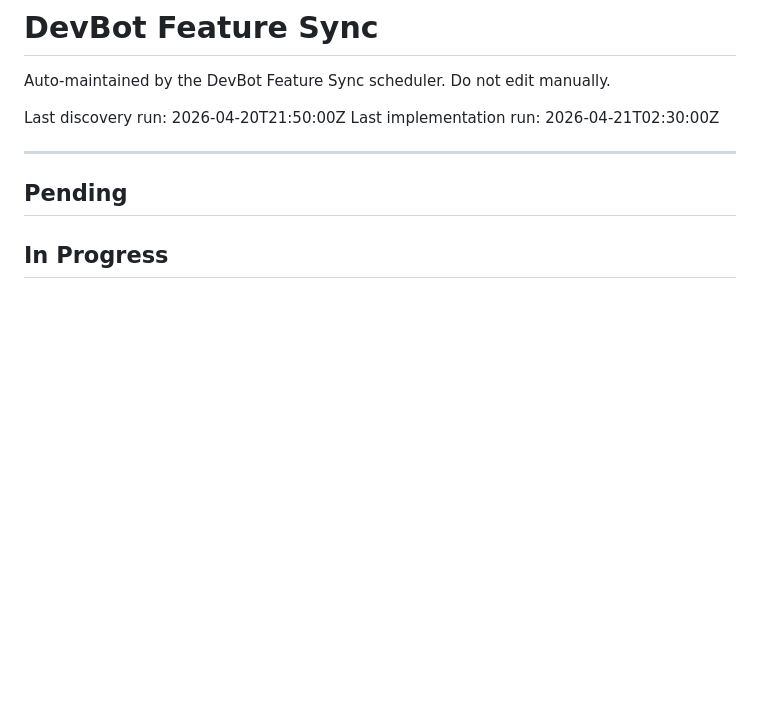
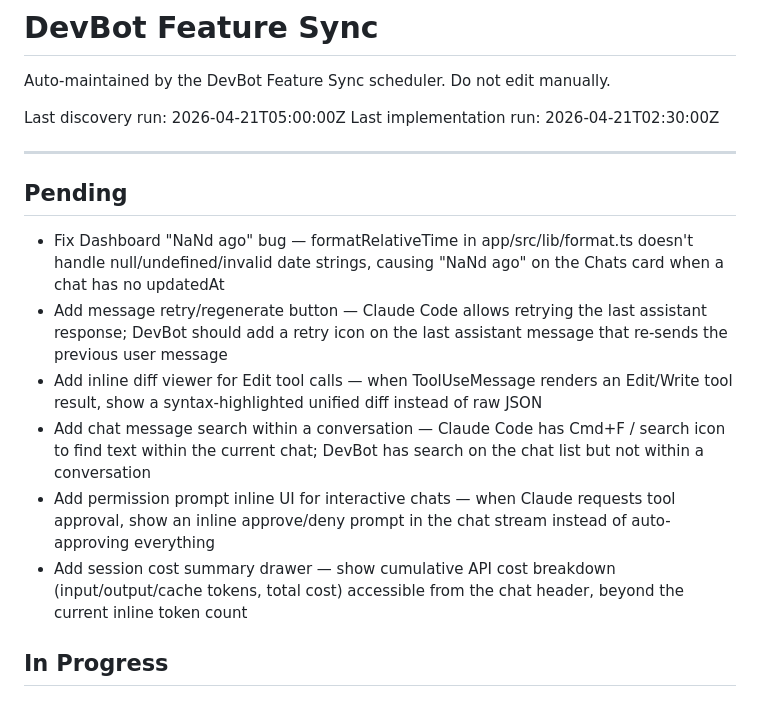
Before and after one commit to allsetlabs/devbot, a Markdown page: DEVBOT_FEATURE_SYNC.md, the part around the change. GitHub-like rendering; blank space fills up the shorter version.

Commit message:
chore(devbot): feature sync — discovery run, found 6 items
Co-Authored-By: Claude Opus 4.6 <noreply@anthropic.com>

```diff
--- a/DEVBOT_FEATURE_SYNC.md
+++ b/DEVBOT_FEATURE_SYNC.md
@@ -2,12 +2,19 @@
 
 Auto-maintained by the DevBot Feature Sync scheduler. Do not edit manually.
 
-Last discovery run: 2026-04-20T21:50:00Z
+Last discovery run: 2026-04-21T05:00:00Z
 Last implementation run: 2026-04-21T02:30:00Z
 
 ---
 
 ## Pending
+
+- Fix Dashboard "NaNd ago" bug — formatRelativeTime in app/src/lib/format.ts doesn't handle null/undefined/invalid date strings, causing "NaNd ago" on the Chats card when a chat has no updatedAt
+- Add message retry/regenerate button — Claude Code allows retrying the last assistant response; DevBot should add a retry icon on the last assistant message that re-sends the previous user message
+- Add inline diff viewer for Edit tool calls — when ToolUseMessage renders an Edit/Write tool result, show a syntax-highlighted unified diff instead of raw JSON
+- Add chat message search within a conversation — Claude Code has Cmd+F / search icon to find text within the current chat; DevBot has search on the chat list but not within a conversation
+- Add permission prompt inline UI for interactive chats — when Claude requests tool approval, show an inline approve/deny prompt in the chat stream instead of auto-approving everything
+- Add session cost summary drawer — show cumulative API cost breakdown (input/output/cache tokens, total cost) accessible from the chat header, beyond the current inline token count
 
 ## In Progress
 
```
